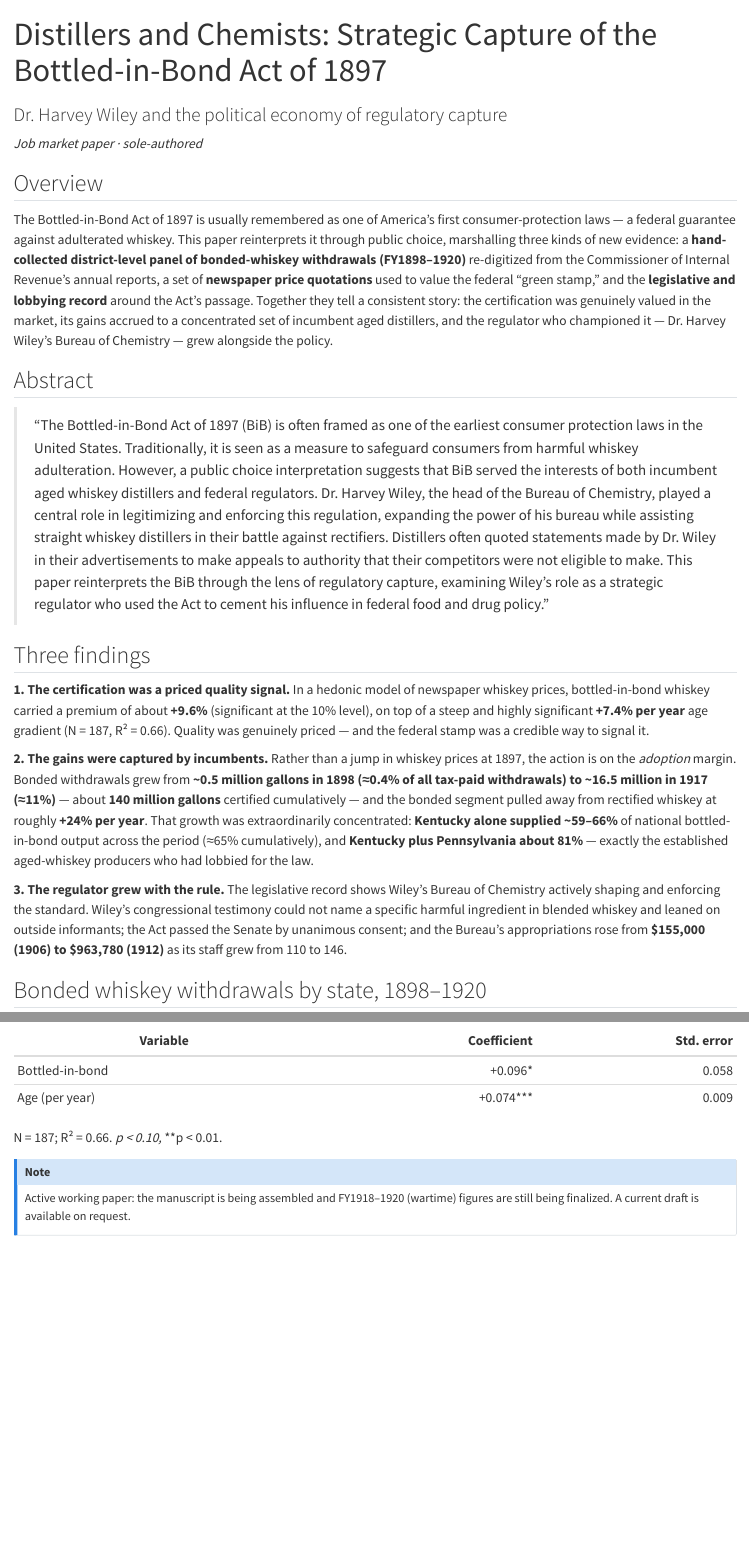
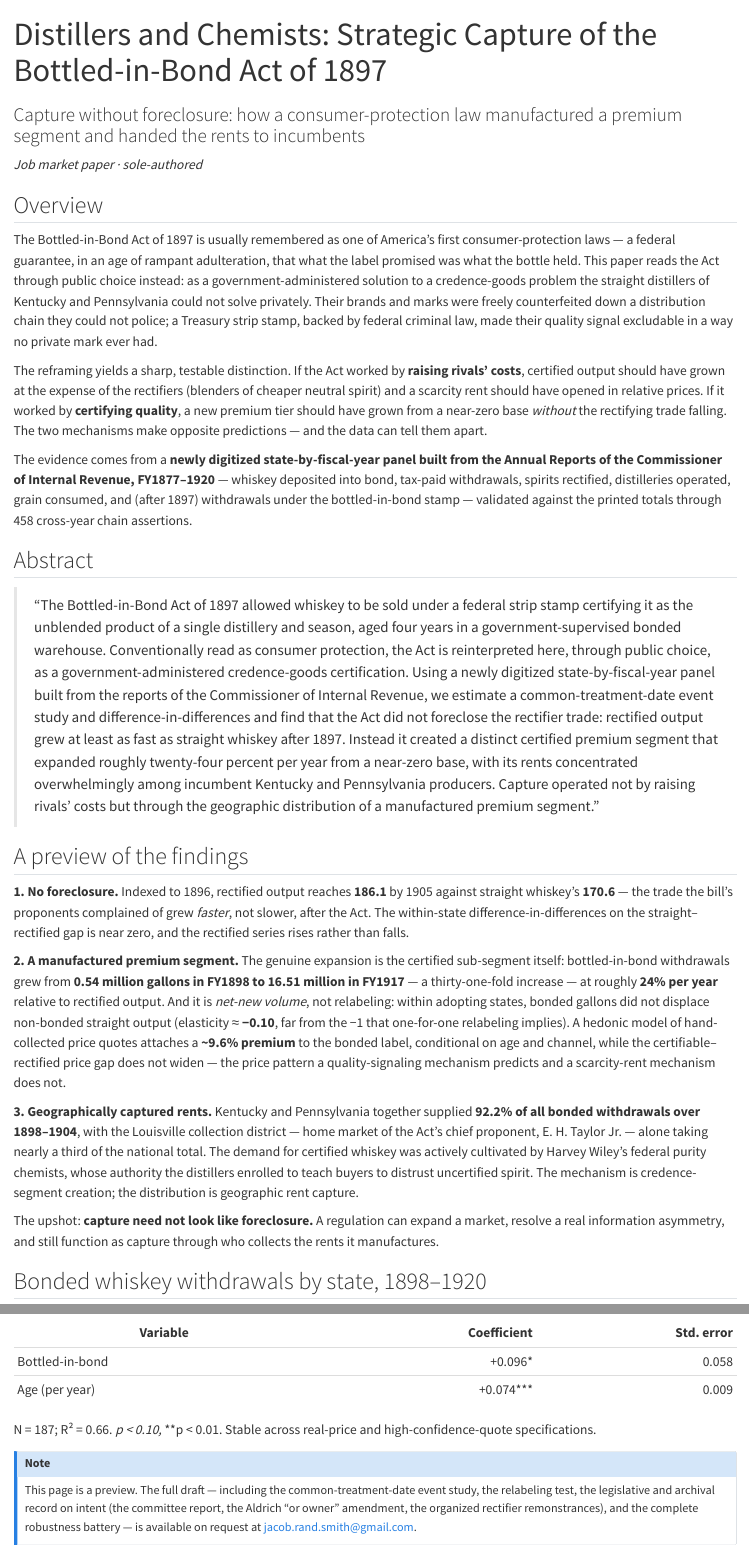
Before and after one commit to jacob-smith-r/jacob-smith-r.github.io, a Quarto document (papers/bottled-in-bond.qmd): the page in a window 1100 px wide, from its top, and a second part further down, joined at a grey line. Rendered offline with R 4.5, knitr and Pandoc in place of Quarto, with nearby package versions.

Commit message:
real commit bro

```diff
--- a/papers/bottled-in-bond.qmd
+++ b/papers/bottled-in-bond.qmd
@@ -1,29 +1,35 @@
 ---
 title: "Distillers and Chemists: Strategic Capture of the Bottled-in-Bond Act of 1897"
-subtitle: "Dr. Harvey Wiley and the political economy of regulatory capture"
-description: "A public-choice reinterpretation of the 1897 Act, combining a newly hand-collected district-level panel of bonded-whiskey withdrawals, newspaper price data, and the legislative record to show how a 'consumer-protection' law functioned as a quality signal for incumbent distillers and a vehicle for bureaucratic growth."
+subtitle: "Capture without foreclosure: how a consumer-protection law manufactured a premium segment and handed the rents to incumbents"
+description: "A public-choice reinterpretation of America's first quality-certification law. Using a newly digitized state-by-fiscal-year panel (FY1877–1920) built from the Commissioner of Internal Revenue's annual reports, the paper shows the Act did not foreclose the rival rectifier trade — instead it manufactured a certified premium segment that grew ~24% per year, with 92% of the rents flowing to incumbent Kentucky and Pennsylvania distillers."
 categories: [Regulation, Public Choice, Economic History, Working Paper]
 image: /images/papers/bib_withdrawals.png
-image-alt: "Growth and concentration of bottled-in-bond whiskey withdrawals, 1898–1920"
+image-alt: "Growth and geographic concentration of bottled-in-bond whiskey withdrawals, 1898–1920"
 ---
 
 *Job market paper · sole-authored*
 
 ## Overview
 
-The Bottled-in-Bond Act of 1897 is usually remembered as one of America's first consumer-protection laws — a federal guarantee against adulterated whiskey. This paper reinterprets it through public choice, marshalling three kinds of new evidence: a **hand-collected district-level panel of bonded-whiskey withdrawals (FY1898–1920)** re-digitized from the Commissioner of Internal Revenue's annual reports, a set of **newspaper price quotations** used to value the federal "green stamp," and the **legislative and lobbying record** around the Act's passage. Together they tell a consistent story: the certification was genuinely valued in the market, its gains accrued to a concentrated set of incumbent aged distillers, and the regulator who championed it — Dr. Harvey Wiley's Bureau of Chemistry — grew alongside the policy.
+The Bottled-in-Bond Act of 1897 is usually remembered as one of America's first consumer-protection laws — a federal guarantee, in an age of rampant adulteration, that what the label promised was what the bottle held. This paper reads the Act through public choice instead: as a government-administered solution to a credence-goods problem the straight distillers of Kentucky and Pennsylvania could not solve privately. Their brands and marks were freely counterfeited down a distribution chain they could not police; a Treasury strip stamp, backed by federal criminal law, made their quality signal excludable in a way no private mark ever had.
+
+The reframing yields a sharp, testable distinction. If the Act worked by **raising rivals' costs**, certified output should have grown at the expense of the rectifiers (blenders of cheaper neutral spirit) and a scarcity rent should have opened in relative prices. If it worked by **certifying quality**, a new premium tier should have grown from a near-zero base *without* the rectifying trade falling. The two mechanisms make opposite predictions — and the data can tell them apart.
+
+The evidence comes from a **newly digitized state-by-fiscal-year panel built from the Annual Reports of the Commissioner of Internal Revenue, FY1877–1920** — whiskey deposited into bond, tax-paid withdrawals, spirits rectified, distilleries operated, grain consumed, and (after 1897) withdrawals under the bottled-in-bond stamp — validated against the printed totals through 458 cross-year chain assertions.
 
 ## Abstract
 
-> "The Bottled-in-Bond Act of 1897 (BiB) is often framed as one of the earliest consumer protection laws in the United States. Traditionally, it is seen as a measure to safeguard consumers from harmful whiskey adulteration. However, a public choice interpretation suggests that BiB served the interests of both incumbent aged whiskey distillers and federal regulators. Dr. Harvey Wiley, the head of the Bureau of Chemistry, played a central role in legitimizing and enforcing this regulation, expanding the power of his bureau while assisting straight whiskey distillers in their battle against rectifiers. Distillers often quoted statements made by Dr. Wiley in their advertisements to make appeals to authority that their competitors were not eligible to make. This paper reinterprets the BiB through the lens of regulatory capture, examining Wiley's role as a strategic regulator who used the Act to cement his influence in federal food and drug policy."
+> "The Bottled-in-Bond Act of 1897 allowed whiskey to be sold under a federal strip stamp certifying it as the unblended product of a single distillery and season, aged four years in a government-supervised bonded warehouse. Conventionally read as consumer protection, the Act is reinterpreted here, through public choice, as a government-administered credence-goods certification. Using a newly digitized state-by-fiscal-year panel built from the reports of the Commissioner of Internal Revenue, we estimate a common-treatment-date event study and difference-in-differences and find that the Act did not foreclose the rectifier trade: rectified output grew at least as fast as straight whiskey after 1897. Instead it created a distinct certified premium segment that expanded roughly twenty-four percent per year from a near-zero base, with its rents concentrated overwhelmingly among incumbent Kentucky and Pennsylvania producers. Capture operated not by raising rivals' costs but through the geographic distribution of a manufactured premium segment."
 
-## Three findings
+## A preview of the findings
 
-**1. The certification was a priced quality signal.** In a hedonic model of newspaper whiskey prices, bottled-in-bond whiskey carried a premium of about **+9.6%** (significant at the 10% level), on top of a steep and highly significant **+7.4% per year** age gradient (N = 187, R² = 0.66). Quality was genuinely priced — and the federal stamp was a credible way to signal it.
+**1. No foreclosure.** Indexed to 1896, rectified output reaches **186.1** by 1905 against straight whiskey's **170.6** — the trade the bill's proponents complained of grew *faster*, not slower, after the Act. The within-state difference-in-differences on the straight–rectified gap is near zero, and the rectified series rises rather than falls.
 
-**2. The gains were captured by incumbents.** Rather than a jump in whiskey prices at 1897, the action is on the *adoption* margin. Bonded withdrawals grew from **~0.5 million gallons in 1898 (≈0.4% of all tax-paid withdrawals) to ~16.5 million in 1917 (≈11%)** — about **140 million gallons** certified cumulatively — and the bonded segment pulled away from rectified whiskey at roughly **+24% per year**. That growth was extraordinarily concentrated: **Kentucky alone supplied ~59–66%** of national bottled-in-bond output across the period (≈65% cumulatively), and **Kentucky plus Pennsylvania about 81%** — exactly the established aged-whiskey producers who had lobbied for the law.
+**2. A manufactured premium segment.** The genuine expansion is the certified sub-segment itself: bottled-in-bond withdrawals grew from **0.54 million gallons in FY1898 to 16.51 million in FY1917** — a thirty-one-fold increase — at roughly **24% per year** relative to rectified output. And it is *net-new volume*, not relabeling: within adopting states, bonded gallons did not displace non-bonded straight output (elasticity ≈ **−0.10**, far from the −1 that one-for-one relabeling implies). A hedonic model of hand-collected price quotes attaches a **~9.6% premium** to the bonded label, conditional on age and channel, while the certifiable–rectified price gap does not widen — the price pattern a quality-signaling mechanism predicts and a scarcity-rent mechanism does not.
 
-**3. The regulator grew with the rule.** The legislative record shows Wiley's Bureau of Chemistry actively shaping and enforcing the standard. Wiley's congressional testimony could not name a specific harmful ingredient in blended whiskey and leaned on outside informants; the Act passed the Senate by unanimous consent; and the Bureau's appropriations rose from **\$155,000 (1906) to \$963,780 (1912)** as its staff grew from 110 to 146.
+**3. Geographically captured rents.** Kentucky and Pennsylvania together supplied **92.2% of all bonded withdrawals over 1898–1904**, with the Louisville collection district — home market of the Act's chief proponent, E. H. Taylor Jr. — alone taking nearly a third of the national total. The demand for certified whiskey was actively cultivated by Harvey Wiley's federal purity chemists, whose authority the distillers enrolled to teach buyers to distrust uncertified spirit. The mechanism is credence-segment creation; the distribution is geographic rent capture.
+
+The upshot: **capture need not look like foreclosure.** A regulation can expand a market, resolve a real information asymmetry, and still function as capture through who collects the rents it manufactures.
 
 ## Bonded whiskey withdrawals by state, 1898–1920
 
@@ -197,8 +203,8 @@ Plot.plot({
 | Bottled-in-bond | +0.096* | 0.058 |
 | Age (per year) | +0.074*** | 0.009 |
 
-N = 187; R² = 0.66. *p < 0.10, ***p < 0.01.
+N = 187; R² = 0.66. *p < 0.10, ***p < 0.01. Stable across real-price and high-confidence-quote specifications.
 
 ::: {.callout-note}
-Active working paper: the manuscript is being assembled and FY1918–1920 (wartime) figures are still being finalized. A current draft is available on request.
+This page is a preview. The full draft — including the common-treatment-date event study, the relabeling test, the legislative and archival record on intent (the committee report, the Aldrich "or owner" amendment, the organized rectifier remonstrances), and the complete robustness battery — is available on request at [jacob.rand.smith@gmail.com](mailto:jacob.rand.smith@gmail.com).
 :::
```
Also changed, not shown: research.qmd (+1 -1 lines), docs/search.json, images/papers/bib_event_study_coefs.png, images/papers/bib_subsegment.png (added), images/papers/bib_withdrawals.png, papers/bottled-in-bond.qmd (8 more changed lines), 10 other files.
